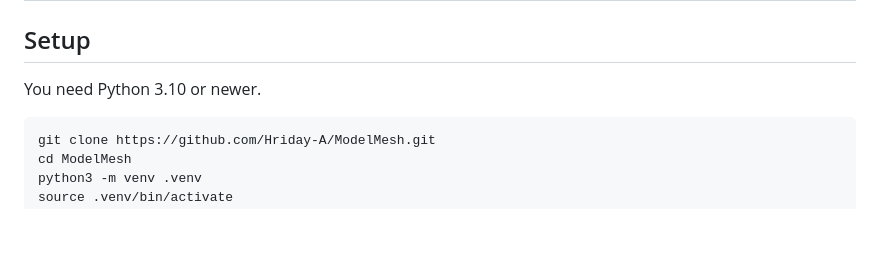
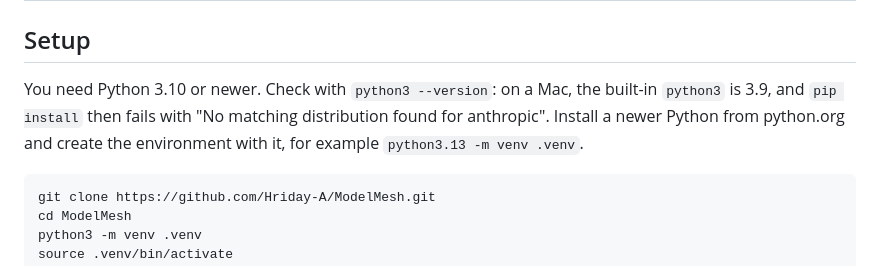
Before and after one commit to Hriday-A/ModelMesh, a Markdown page: README.md, the part around the change. Drawn GitHub-style; blank space fills up the shorter version.

Commit message:
README: explain the Python 3.10+ requirement on a Mac

````diff
--- a/README.md
+++ b/README.md
@@ -16,7 +16,9 @@ developer teams on small budgets. INFO 490 Project 2, Team ModelMesh (Team 7).
 
 ## Setup
 
-You need Python 3.10 or newer.
+You need Python 3.10 or newer. Check with `python3 --version`: on a Mac, the built-in `python3` is 3.9,
+and `pip install` then fails with "No matching distribution found for anthropic". Install a newer Python
+from python.org and create the environment with it, for example `python3.13 -m venv .venv`.
 
 ```bash
 git clone https://github.com/Hriday-A/ModelMesh.git
````
